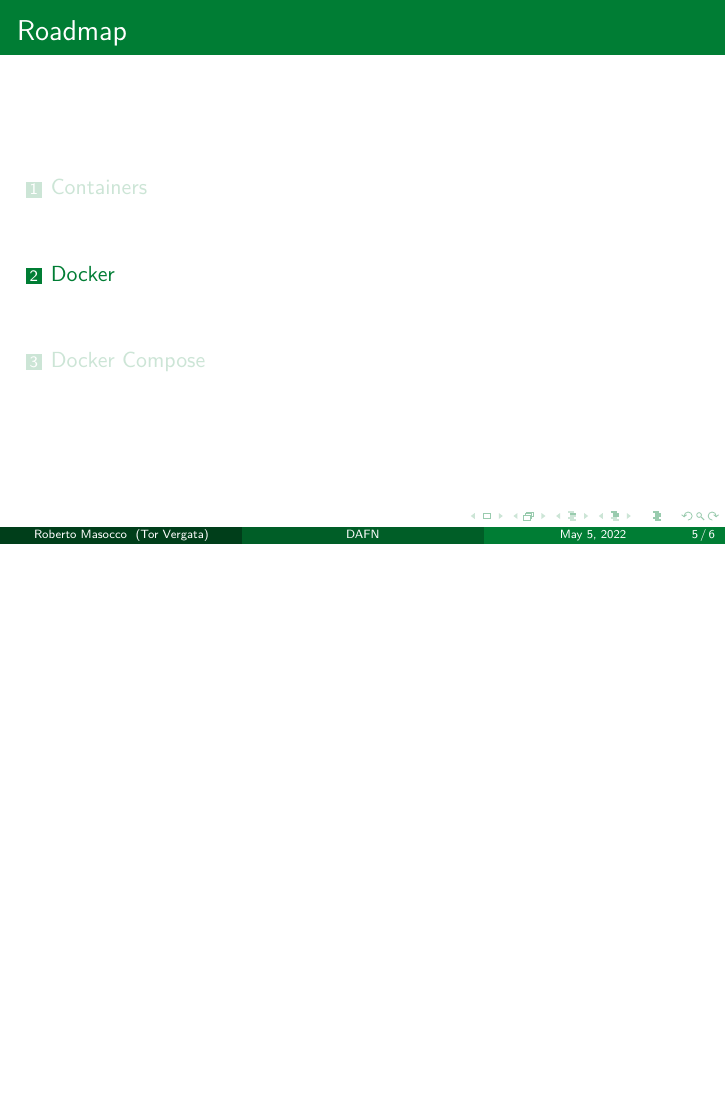
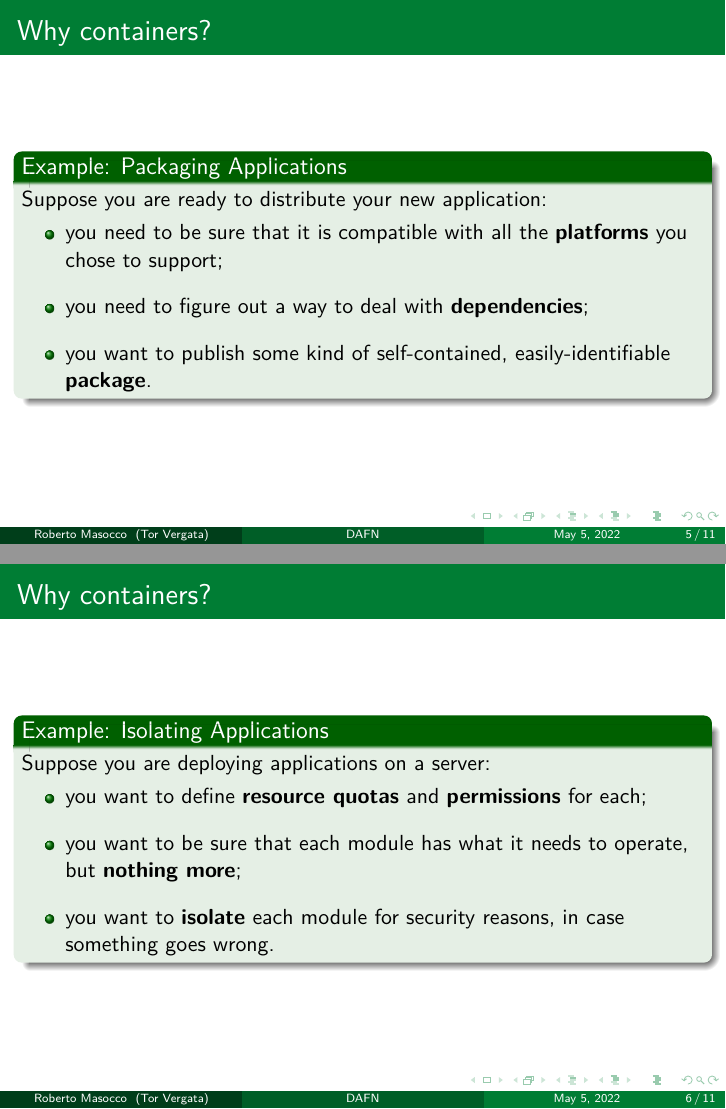
Before and after one commit to robmasocco/DAFN_Containers, LaTeX slides (main.tex, which reads sections/1_containers.tex): page 5 of 6 before the commit and pages 5 and 6 of 11 after it, the two joined at a grey line, the shorter picture padded with empty space. Compiled offline with pdfLaTeX.

Commit message:
feat: containers description

```diff
--- a/sections/1_containers.tex
+++ b/sections/1_containers.tex
@@ -5,3 +5,36 @@
 % ### Containers ###
 \section{Containers}
 \graphicspath{{figs/section1/}}
+
+% --- Why containers? ---
+\begin{frame}{Why containers?}
+\begin{exampleblock}{Example: Packaging Applications}
+  Suppose you are ready to distribute your new application:
+  \begin{itemize}
+    \item you need to be sure that it is compatible with all the \textbf{platforms} you chose to support;
+    \item you need to figure out a way to deal with \textbf{dependencies};
+    \item you want to publish some kind of self-contained, easily-identifiable \textbf{package}.
+  \end{itemize}
+\end{exampleblock}
+\end{frame}
+\begin{frame}{Why containers?}
+\begin{exampleblock}{Example: Isolating Applications}
+  Suppose you are deploying applications on a server:
+  \begin{itemize}
+    \item you want to define \textbf{resource quotas} and \textbf{permissions} for each;
+    \item you want to be sure that each module has what it needs to operate, but \textbf{nothing more};
+    \item you want to \textbf{isolate} each module for security reasons, in case something goes wrong.
+  \end{itemize}
+\end{exampleblock}
+\end{frame}
+\begin{frame}{Why containers?}
+\begin{exampleblock}{Example: Replicating Environments}
+  Suppose you are developing applications for a specific system (maybe with a different architecture):
+  \begin{itemize}
+    \item you want to have a \textbf{local copy} of such system without carrying one with you;
+    \item you want to have all \textbf{libraries} and \textbf{dependencies} installed without tainting your own system;
+    \item you would like to \textbf{deploy} the entire installation with just a few commands, without running any script but simply copying data.
+  \end{itemize}
+\end{exampleblock}
+\end{frame}
+\begin{frame}{Why containers?}
```
Also changed, not shown: main.tex (+1 -1 lines), figs/section1/freebsdjail.png (added), sections/1_containers.tex (20 more changed lines), 1 other file.
